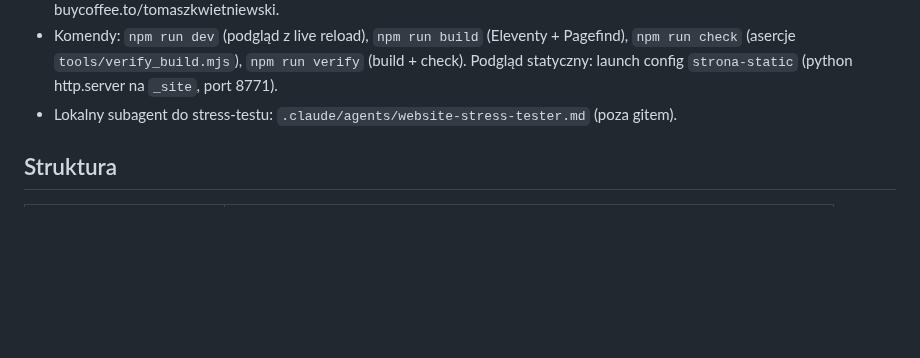
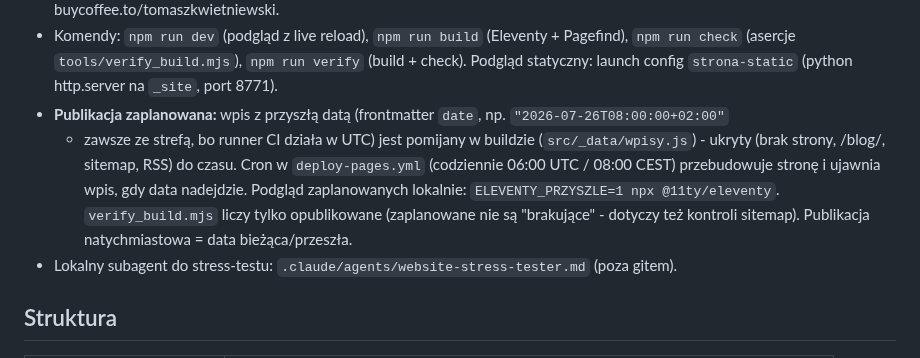
Before and after one commit to tomasz-kwietniewski/tomaszkwietniewski-pl, a Markdown page: CLAUDE.md, the part around the change. Drawn GitHub-style; blank space fills up the shorter version.

Commit message:
Docs: CLAUDE.md - opis mechanizmu publikacji zaplanowanej (przyszla data + cron)
Co-Authored-By: Claude Opus 4.8 <noreply@anthropic.com>

```diff
--- a/CLAUDE.md
+++ b/CLAUDE.md
@@ -57,6 +57,12 @@ na ten adres (szczegóły DNS i pułapka certyfikatu: pamięć projektu, `WDROZE
 - Komendy: `npm run dev` (podgląd z live reload), `npm run build` (Eleventy + Pagefind),
   `npm run check` (asercje `tools/verify_build.mjs`), `npm run verify` (build + check).
   Podgląd statyczny: launch config `strona-static` (python http.server na `_site`, port 8771).
+- **Publikacja zaplanowana:** wpis z przyszłą datą (frontmatter `date`, np. `"2026-07-26T08:00:00+02:00"`
+  - zawsze ze strefą, bo runner CI działa w UTC) jest pomijany w buildzie (`src/_data/wpisy.js`) -
+  ukryty (brak strony, /blog/, sitemap, RSS) do czasu. Cron w `deploy-pages.yml` (codziennie 06:00 UTC
+  / 08:00 CEST) przebudowuje stronę i ujawnia wpis, gdy data nadejdzie. Podgląd zaplanowanych lokalnie:
+  `ELEVENTY_PRZYSZLE=1 npx @11ty/eleventy`. `verify_build.mjs` liczy tylko opublikowane (zaplanowane
+  nie są "brakujące" - dotyczy też kontroli sitemap). Publikacja natychmiastowa = data bieżąca/przeszła.
 - Lokalny subagent do stress-testu: `.claude/agents/website-stress-tester.md` (poza gitem).
 
 ## Struktura
```
